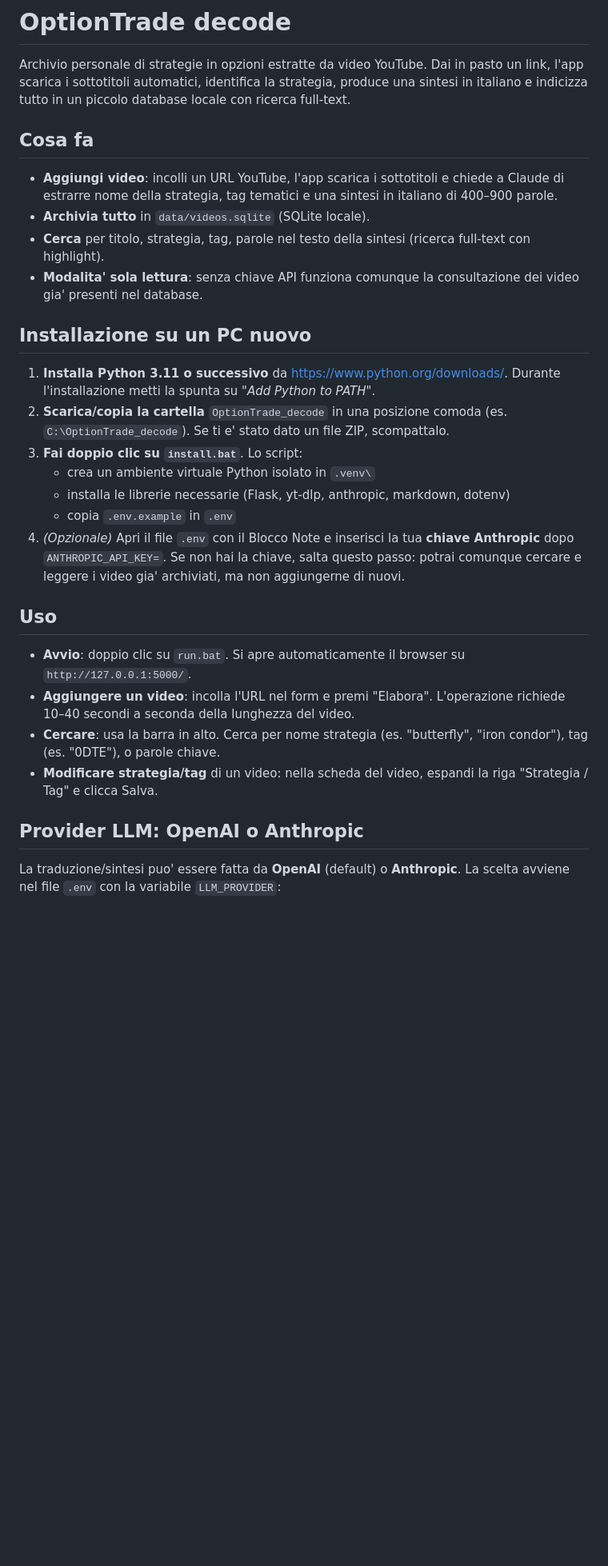
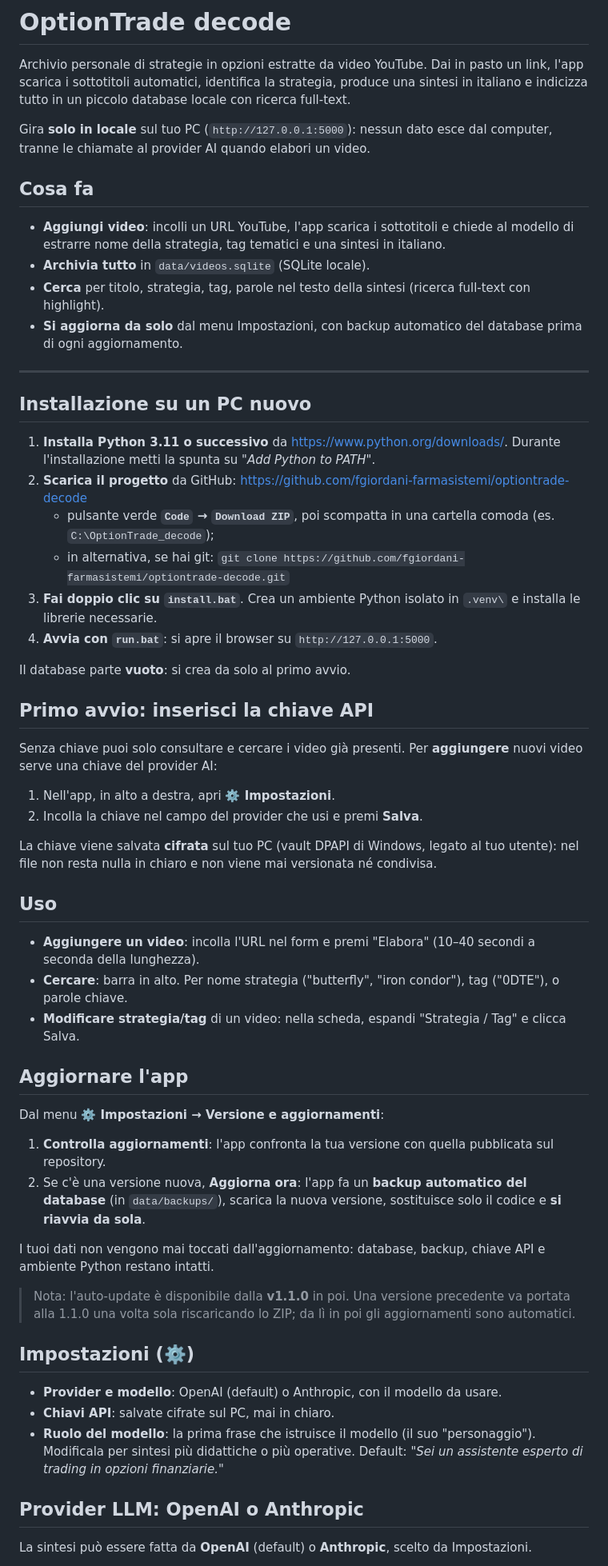
Before and after one commit to fgiordani-farmasistemi/optiontrade-decode, a Markdown page: README.md, the part around one of its changes. Shown at 80% size. Drawn GitHub-style; blank space fills up the shorter version.

Commit message:
Aggiorna README: installazione, chiave cifrata da menu, auto-update
Co-Authored-By: Claude Opus 4.8 (1M context) <noreply@anthropic.com>

```diff
--- a/README.md
+++ b/README.md
@@ -5,45 +5,85 @@ Dai in pasto un link, l'app scarica i sottotitoli automatici, identifica la
 strategia, produce una sintesi in italiano e indicizza tutto in un piccolo
 database locale con ricerca full-text.
 
+Gira **solo in locale** sul tuo PC (`http://127.0.0.1:5000`): nessun dato
+esce dal computer, tranne le chiamate al provider AI quando elabori un video.
+
 ## Cosa fa
 
 - **Aggiungi video**: incolli un URL YouTube, l'app scarica i sottotitoli e
-  chiede a Claude di estrarre nome della strategia, tag tematici e una
-  sintesi in italiano di 400–900 parole.
+  chiede al modello di estrarre nome della strategia, tag tematici e una
+  sintesi in italiano.
 - **Archivia tutto** in `data/videos.sqlite` (SQLite locale).
 - **Cerca** per titolo, strategia, tag, parole nel testo della sintesi
   (ricerca full-text con highlight).
-- **Modalita' sola lettura**: senza chiave API funziona comunque la
-  consultazione dei video gia' presenti nel database.
+- **Si aggiorna da solo** dal menu Impostazioni, con backup automatico del
+  database prima di ogni aggiornamento.
+
+---
 
 ## Installazione su un PC nuovo
 
 1. **Installa Python 3.11 o successivo** da <https://www.python.org/downloads/>.
    Durante l'installazione metti la spunta su *"Add Python to PATH"*.
-2. **Scarica/copia la cartella** `OptionTrade_decode` in una posizione comoda
-   (es. `C:\OptionTrade_decode`). Se ti e' stato dato un file ZIP, scompattalo.
-3. **Fai doppio clic su `install.bat`**. Lo script:
-   - crea un ambiente virtuale Python isolato in `.venv\`
-   - installa le librerie necessarie (Flask, yt-dlp, anthropic, markdown, dotenv)
-   - copia `.env.example` in `.env`
-4. *(Opzionale)* Apri il file `.env` con il Blocco Note e inserisci la tua
-   **chiave Anthropic** dopo `ANTHROPIC_API_KEY=`.
-   Se non hai la chiave, salta questo passo: potrai comunque cercare e
-   leggere i video gia' archiviati, ma non aggiungerne di nuovi.
+2. **Scarica il progetto** da GitHub:
+   <https://github.com/fgiordani-farmasistemi/optiontrade-decode>
+   - pulsante verde **`Code` → `Download ZIP`**, poi scompatta in una cartella
+     comoda (es. `C:\OptionTrade_decode`);
+   - in alternativa, se hai git: `git clone https://github.com/fgiordani-farmasistemi/optiontrade-decode.git`
+3. **Fai doppio clic su `install.bat`**. Crea un ambiente Python isolato in
+   `.venv\` e installa le librerie necessarie.
+4. **Avvia con `run.bat`**: si apre il browser su `http://127.0.0.1:5000`.
+
+Il database parte **vuoto**: si crea da solo al primo avvio.
+
+## Primo avvio: inserisci la chiave API
+
+Senza chiave puoi solo consultare e cercare i video già presenti. Per
+**aggiungere** nuovi video serve una chiave del provider AI:
+
+1. Nell'app, in alto a destra, apri **⚙️ Impostazioni**.
+2. Incolla la chiave nel campo del provider che usi e premi **Salva**.
+
+La chiave viene salvata **cifrata** sul tuo PC (vault DPAPI di Windows, legato
+al tuo utente): nel file non resta nulla in chiaro e non viene mai versionata
+né condivisa.
 
 ## Uso
 
-- **Avvio**: doppio clic su `run.bat`. Si apre automaticamente il browser su
-  `http://127.0.0.1:5000/`.
-- **Aggiungere un video**: incolla l'URL nel form e premi "Elabora".
-  L'operazione richiede 10–40 secondi a seconda della lunghezza del video.
-- **Cercare**: usa la barra in alto. Cerca per nome strategia
-  (es. "butterfly", "iron condor"), tag (es. "0DTE"), o parole chiave.
-- **Modificare strategia/tag** di un video: nella scheda del video, espandi
-  la riga "Strategia / Tag" e clicca Salva.
+- **Aggiungere un video**: incolla l'URL nel form e premi "Elabora"
+  (10–40 secondi a seconda della lunghezza).
+- **Cercare**: barra in alto. Per nome strategia ("butterfly", "iron condor"),
+  tag ("0DTE"), o parole chiave.
+- **Modificare strategia/tag** di un video: nella scheda, espandi
+  "Strategia / Tag" e clicca Salva.
+
+## Aggiornare l'app
+
+Dal menu **⚙️ Impostazioni → Versione e aggiornamenti**:
+
+1. **Controlla aggiornamenti**: l'app confronta la tua versione con quella
+   pubblicata sul repository.
+2. Se c'è una versione nuova, **Aggiorna ora**: l'app fa un **backup
+   automatico del database** (in `data/backups/`), scarica la nuova versione,
+   sostituisce solo il codice e **si riavvia da sola**.
+
+I tuoi dati non vengono mai toccati dall'aggiornamento: database, backup,
+chiave API e ambiente Python restano intatti.
+
+> Nota: l'auto-update è disponibile dalla **v1.1.0** in poi. Una versione
+> precedente va portata alla 1.1.0 una volta sola riscaricando lo ZIP; da lì
+> in poi gli aggiornamenti sono automatici.
+
+## Impostazioni (⚙️)
+
+- **Provider e modello**: OpenAI (default) o Anthropic, con il modello da usare.
+- **Chiavi API**: salvate cifrate sul PC, mai in chiaro.
+- **Ruolo del modello**: la prima frase che istruisce il modello (il suo
+  "personaggio"). Modificala per sintesi più didattiche o più operative.
+  Default: *"Sei un assistente esperto di trading in opzioni finanziarie."*
 
 ## Provider LLM: OpenAI o Anthropic
 
-La traduzione/sintesi puo' essere fatta da **OpenAI** (default) o **Anthropic**.
-La scelta avviene nel file `.env` con la variabile `LLM_PROVIDER`:
+La sintesi può essere fatta da **OpenAI** (default) o **Anthropic**, scelto da
+Impostazioni.
 
```
Also changed, not shown: other parts of README.md (+20 -57 lines).
